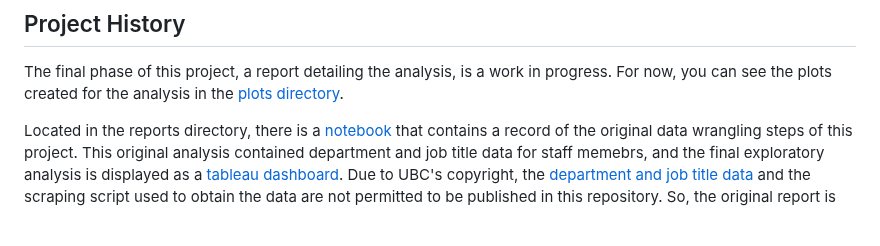
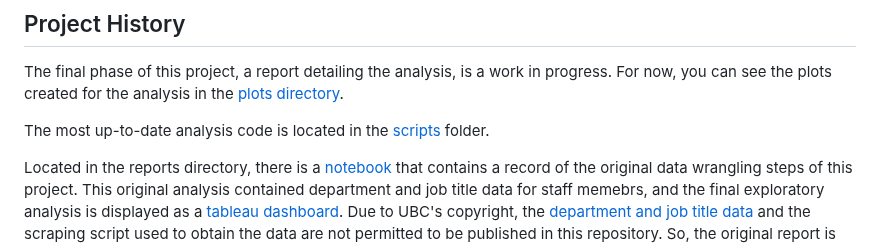
Before and after one commit to jjadeb/UBCSalary, a Markdown page: README.md, the part around the change. Drawn GitHub-style; blank space fills up the shorter version.

Commit message:
Update README.md - add line referencing scripts folder

```diff
--- a/README.md
+++ b/README.md
@@ -19,6 +19,8 @@ The project involves several steps: gathering and cleaning salary data, making s
 ## Project History
 
 The final phase of this project, a report detailing the analysis, is a work in progress. For now, you can see the plots created for the analysis in the [plots directory](plots).
+
+The most up-to-date analysis code is located in the [scripts](scripts) folder.
 
 Located in the reports directory, there is a [notebook](reports/UBC_salary_analysis.ipynb) that contains a record of the original data wrangling steps of this project. This original analysis contained department and job title data for staff memebrs, and the final exploratory analysis is displayed as a [tableau dashboard](https://public.tableau.com/views/2023UBCSalariesJobTitleDepartmentandGuessedGender/Dashboard1?:language=en-US&:sid=&:display_count=n&:origin=viz_share_link). Due to UBC's copyright, the [department and job title data](https://www.directory.ubc.ca/index.cfm) and the scraping script used to obtain the data are not permitted to be published in this repository. So, the original report is not reproducible. Therefore, for the sake of reproducibility, I removed the use of department and job title data and focused on the relationship between staff salaries and guessed genders of staff members.
 
```
